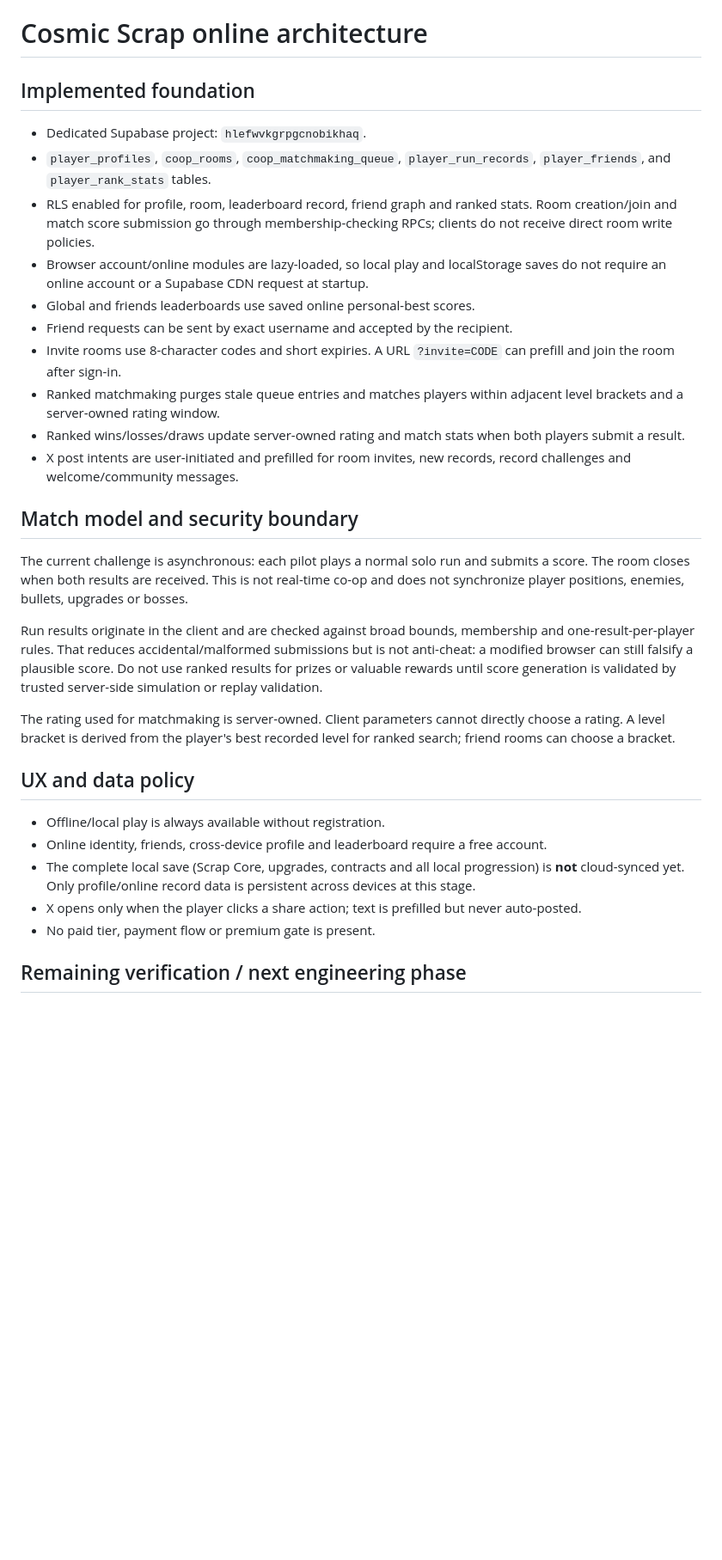
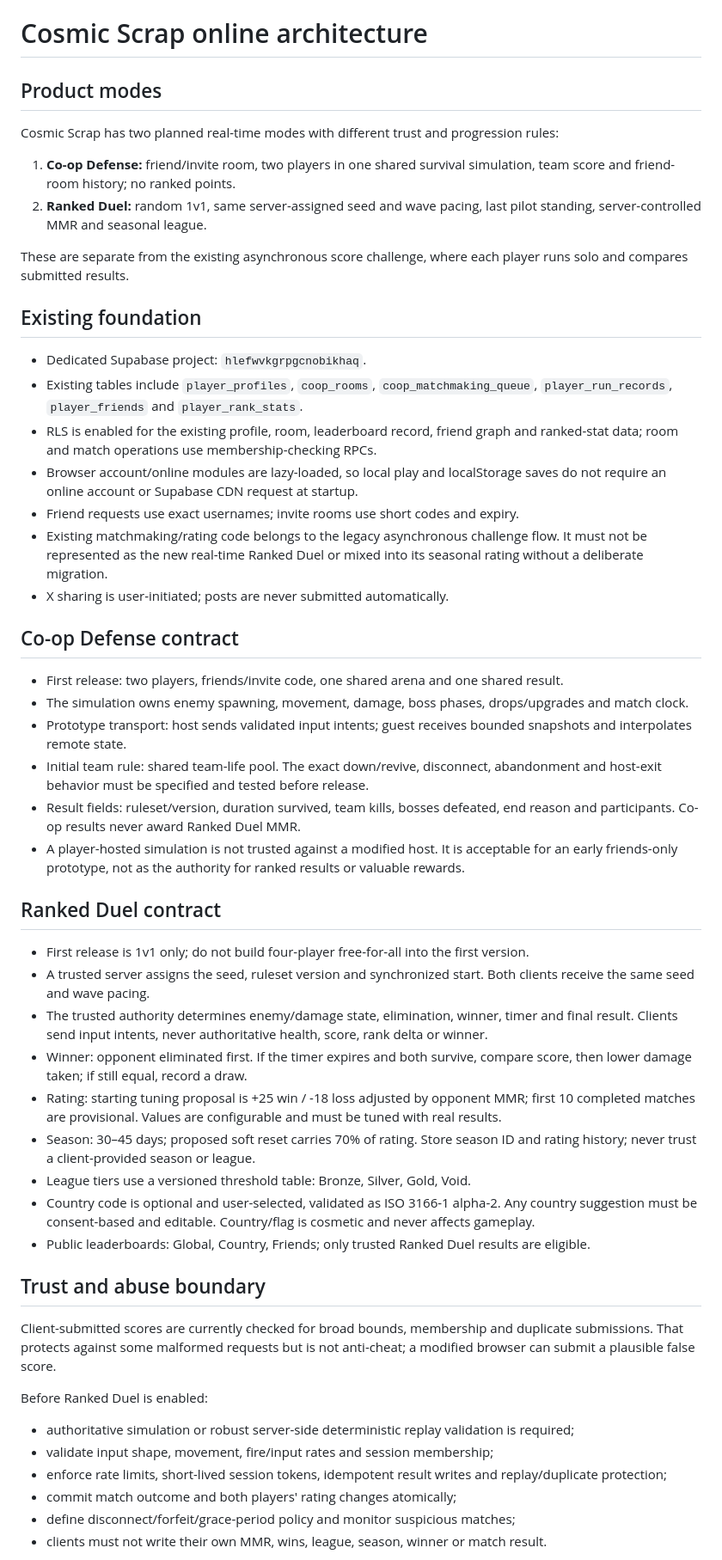
Before and after one commit to Nexora88/cosmic-scrap, a Markdown page: docs/ONLINE-COOP-ARCHITECTURE.md, the part around one of its changes. Shown at 86% size. Drawn GitHub-style; blank space fills up the shorter version.

Commit message:
docs: specify online mode contracts and trust boundaries

```diff
--- a/docs/ONLINE-COOP-ARCHITECTURE.md
+++ b/docs/ONLINE-COOP-ARCHITECTURE.md
@@ -1,33 +1,54 @@
 # Cosmic Scrap online architecture
 
-## Implemented foundation
+## Product modes
+
+Cosmic Scrap has two planned real-time modes with different trust and progression rules:
+
+1. **Co-op Defense:** friend/invite room, two players in one shared survival simulation, team score and friend-room history; no ranked points.
+2. **Ranked Duel:** random 1v1, same server-assigned seed and wave pacing, last pilot standing, server-controlled MMR and seasonal league.
+
+These are separate from the existing asynchronous score challenge, where each player runs solo and compares submitted results.
+
+## Existing foundation
 
 - Dedicated Supabase project: `hlefwvkgrpgcnobikhaq`.
-- `player_profiles`, `coop_rooms`, `coop_matchmaking_queue`, `player_run_records`, `player_friends`, and `player_rank_stats` tables.
-- RLS enabled for profile, room, leaderboard record, friend graph and ranked stats. Room creation/join and match score submission go through membership-checking RPCs; clients do not receive direct room write policies.
-- Browser account/online modules are lazy-loaded, so local play and localStorage saves do not require an online account or a Supabase CDN request at startup.
-- Global and friends leaderboards use saved online personal-best scores.
-- Friend requests can be sent by exact username and accepted by the recipient.
-- Invite rooms use 8-character codes and short expiries. A URL `?invite=CODE` can prefill and join the room after sign-in.
-- Ranked matchmaking purges stale queue entries and matches players within adjacent level brackets and a server-owned rating window.
-- Ranked wins/losses/draws update server-owned rating and match stats when both players submit a result.
-- X post intents are user-initiated and prefilled for room invites, new records, record challenges and welcome/community messages.
+- Existing tables include `player_profiles`, `coop_rooms`, `coop_matchmaking_queue`, `player_run_records`, `player_friends` and `player_rank_stats`.
+- RLS is enabled for the existing profile, room, leaderboard record, friend graph and ranked-stat data; room and match operations use membership-checking RPCs.
+- Browser account/online modules are lazy-loaded, so local play and localStorage saves do not require an online account or Supabase CDN request at startup.
+- Friend requests use exact usernames; invite rooms use short codes and expiry.
+- Existing matchmaking/rating code belongs to the legacy asynchronous challenge flow. It must not be represented as the new real-time Ranked Duel or mixed into its seasonal rating without a deliberate migration.
+- X sharing is user-initiated; posts are never submitted automatically.
 
-## Match model and security boundary
+## Co-op Defense contract
 
-The current challenge is asynchronous: each pilot plays a normal solo run and submits a score. The room closes when both results are received. This is not real-time co-op and does not synchronize player positions, enemies, bullets, upgrades or bosses.
+- First release: two players, friends/invite code, one shared arena and one shared result.
+- The simulation owns enemy spawning, movement, damage, boss phases, drops/upgrades and match clock.
+- Prototype transport: host sends validated input intents; guest receives bounded snapshots and interpolates remote state.
+- Initial team rule: shared team-life pool. The exact down/revive, disconnect, abandonment and host-exit behavior must be specified and tested before release.
+- Result fields: ruleset/version, duration survived, team kills, bosses defeated, end reason and participants. Co-op results never award Ranked Duel MMR.
+- A player-hosted simulation is not trusted against a modified host. It is acceptable for an early friends-only prototype, not as the authority for ranked results or valuable rewards.
 
-Run results originate in the client and are checked against broad bounds, membership and one-result-per-player rules. That reduces accidental/malformed submissions but is not anti-cheat: a modified browser can still falsify a plausible score. Do not use ranked results for prizes or valuable rewards until score generation is validated by trusted server-side simulation or replay validation.
+## Ranked Duel contract
 
-The rating used for matchmaking is server-owned. Client parameters cannot directly choose a rating. A level bracket is derived from the player's best recorded level for ranked search; friend rooms can choose a bracket.
+- First release is 1v1 only; do not build four-player free-for-all into the first version.
+- A trusted server assigns the seed, ruleset version and synchronized start. Both clients receive the same seed and wave pacing.
+- The trusted authority determines enemy/damage state, elimination, winner, timer and final result. Clients send input intents, never authoritative health, score, rank delta or winner.
+- Winner: opponent eliminated first. If the timer expires and both survive, compare score, then lower damage taken; if still equal, record a draw.
+- Rating: starting tuning proposal is +25 win / -18 loss adjusted by opponent MMR; first 10 completed matches are provisional. Values are configurable and must be tuned with real results.
+- Season: 30–45 days; proposed soft reset carries 70% of rating. Store season ID and rating history; never trust a client-provided season or league.
+- League tiers use a versioned threshold table: Bronze, Silver, Gold, Void.
+- Country code is optional and user-selected, validated as ISO 3166-1 alpha-2. Any country suggestion must be consent-based and editable. Country/flag is cosmetic and never affects gameplay.
+- Public leaderboards: Global, Country, Friends; only trusted Ranked Duel results are eligible.
 
-## UX and data policy
+## Trust and abuse boundary
 
-- Offline/local play is always available without registration.
-- Online identity, friends, cross-device profile and leaderboard require a free account.
-- The complete local save (Scrap Core, upgrades, contracts and all local progression) is **not** cloud-synced yet. Only profile/online record data is persistent across devices at this stage.
-- X opens only when the player clicks a share action; text is prefilled but never auto-posted.
-- No paid tier, payment flow or premium gate is present.
+Client-submitted scores are currently checked for broad bounds, membership and duplicate submissions. That protects against some malformed requests but is not anti-cheat; a modified browser can submit a plausible false score.
 
-## Remaining verification / next engineering phase
+Before Ranked Duel is enabled:
+- authoritative simulation or robust server-side deterministic replay validation is required;
+- validate input shape, movement, fire/input rates and session membership;
+- enforce rate limits, short-lived session tokens, idempotent result writes and replay/duplicate protection;
+- commit match outcome and both players' rating changes atomically;
+- define disconnect/forfeit/grace-period policy and monitor suspicious matches;
+- clients must not write their own MMR, wins, league, season, winner or match result.
 
```
Also changed, not shown: other parts of docs/ONLINE-COOP-ARCHITECTURE.md (+21 -5 lines).
